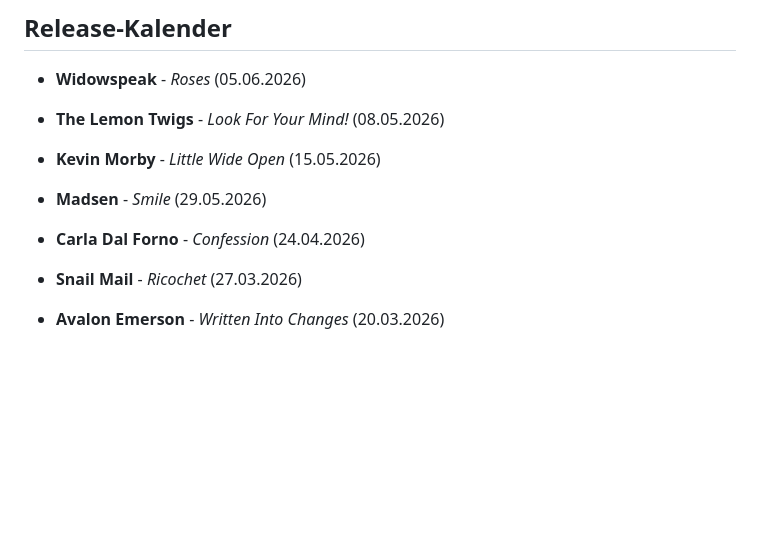
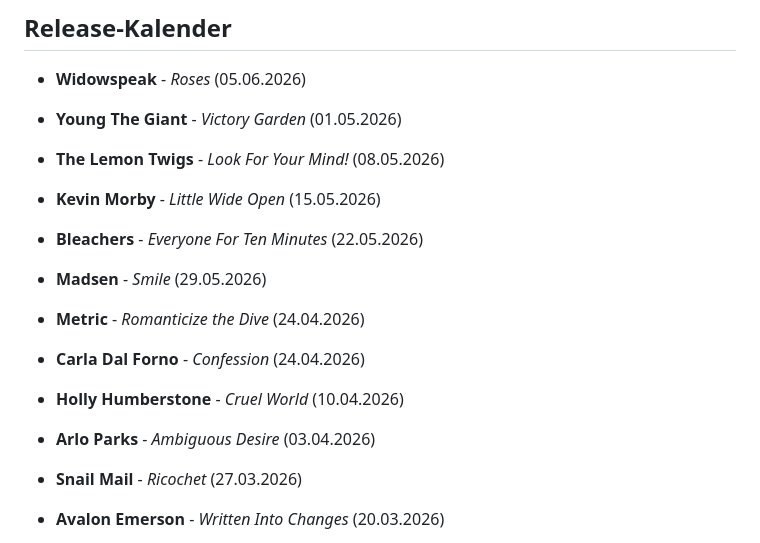
Before and after one commit to IngoHose/indie.hose, a Markdown page: content/releases.md, the part around the change. Rendered like a GitHub page; blank space fills up the shorter version.

Commit message:
updated releases

```diff
--- a/content/releases.md
+++ b/content/releases.md
@@ -14,11 +14,16 @@ date: 16.11.2024
 
 - **Widowspeak** - *Roses* (05.06.2026)
 
+- **Young The Giant** - *Victory Garden* (01.05.2026)
 - **The Lemon Twigs** - *Look For Your Mind!* (08.05.2026)
 - **Kevin Morby** - *Little Wide Open* (15.05.2026)
+- **Bleachers** - *Everyone For Ten Minutes* (22.05.2026)
 - **Madsen** - *Smile* (29.05.2026)
 
+- **Metric** - *Romanticize the Dive* (24.04.2026)
 - **Carla Dal Forno** - *Confession* (24.04.2026)
+- **Holly Humberstone** - *Cruel World* (10.04.2026)
+- **Arlo Parks** - *Ambiguous Desire* (03.04.2026)
 
 - **Snail Mail** - *Ricochet* (27.03.2026)
 - **Avalon Emerson** - *Written Into Changes* (20.03.2026)
```
